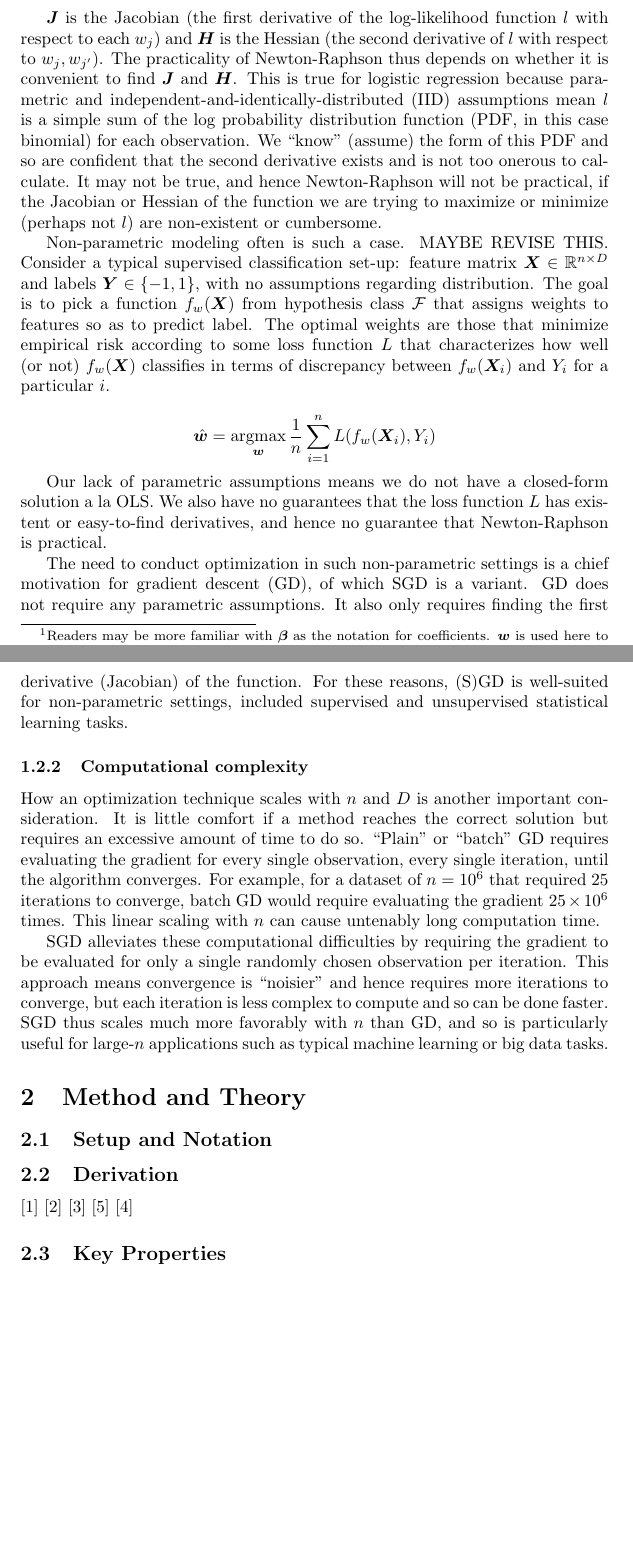
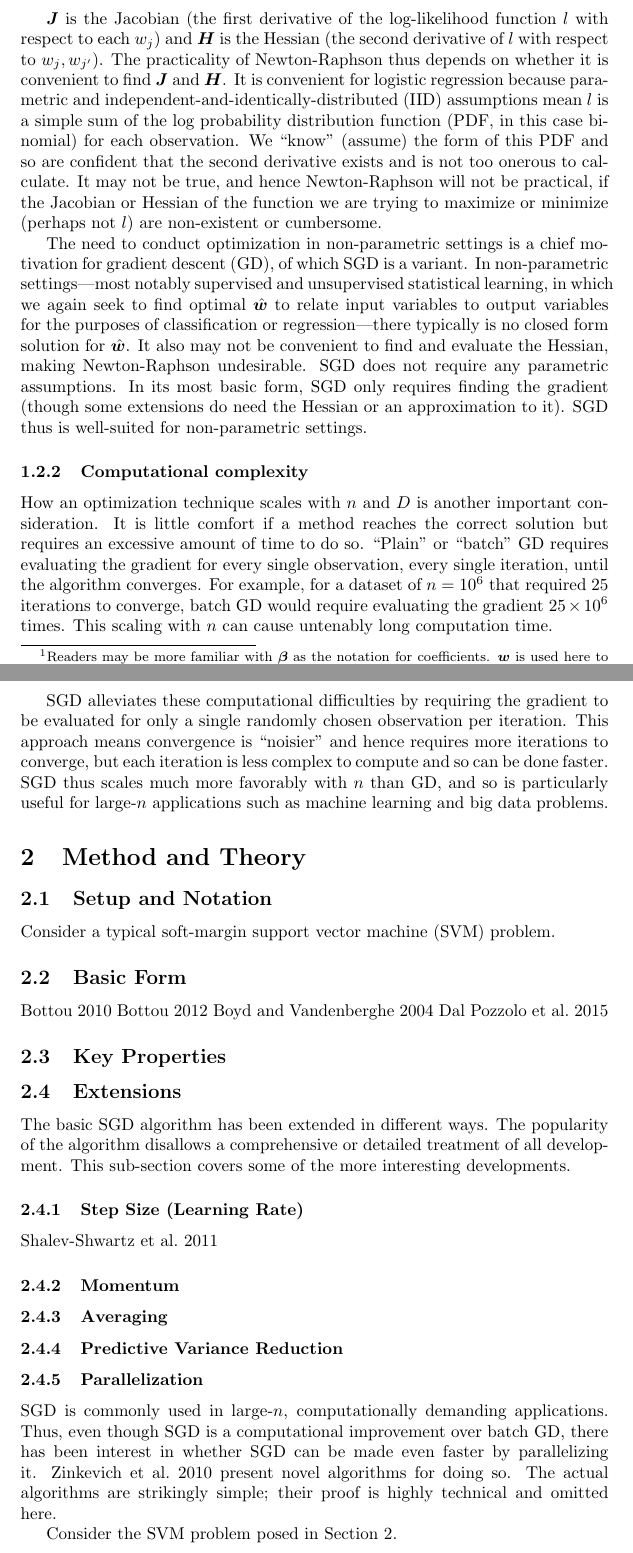
Before and after one commit to tjwspring18/stat672new, a LaTeX document (paper/paper.tex): two parts of pages 2 and 3 of 4, joined at a grey line, cut so that both start at the same text, the shorter picture padded with empty space. Compiled offline with pdfLaTeX.

Commit message:
worked on paper

```diff
--- a/paper/paper.tex
+++ b/paper/paper.tex
@@ -6,7 +6,7 @@
 
 \DeclareMathOperator*{\argmax}{argmax}
 
-\usepackage{biblatex}
+\usepackage[citestyle=authoryear]{biblatex}
 \addbibresource{paper.bib}
 
 \author{Tom Wallace}
@@ -82,7 +82,7 @@ $\bm{J}$ is the Jacobian (the
 first derivative of the log-likelihood function $l$ with respect to each $w_j$)
 and $\bm{H}$ is the Hessian (the second derivative of $l$ with respect to $w_j,
 w_{j'}$). The practicality of Newton-Raphson thus depends on whether it is convenient to
-find $\bm{J}$ and $\bm{H}$. This is true for logistic regression
+find $\bm{J}$ and $\bm{H}$. It is convenient for logistic regression
 because parametric and independent-and-identically-distributed (IID) assumptions
 mean $l$ is a simple sum of the log probability distribution
 function (PDF, in this case binomial) for each observation. We ``know'' (assume)
@@ -91,29 +91,18 @@ confident that the second derivative exists and is not too onerous to calculate.
 Newton-Raphson will not be practical, if the Jacobian or Hessian of the function we are trying to
 maximize or minimize (perhaps not $l$) are non-existent or cumbersome.
 
-Non-parametric modeling often is such a case. MAYBE REVISE THIS. Consider a typical supervised
-classification set-up: feature matrix $\bm{X} \in \mathbb{R}^{n \times D}$ and
-labels $\bm{Y} \in \{-1, 1\}$, with no assumptions regarding distribution. The goal is to pick a function
-$f_w(\bm{X})$ from hypothesis class $\mathcal{F}$ that assigns weights to
-features so as to predict label. The optimal weights are those that minimize empirical risk
-according to some loss function $L$ that characterizes how well (or not)
-$f_w(\bm{X})$ classifies in terms of discrepancy between $f_w(\bm{X}_i)$ and
-$Y_i$ for a particular $i$.
 
-$$
-\hat{\bm{w}} = \argmax_{\bm{w}} \frac{1}{n} \sum_{i=1}^n L(f_w(\bm{X}_i), Y_i)
-$$
-
-Our lack of parametric assumptions means we do not have a closed-form solution a
-la OLS. We also have no guarantees that the loss function $L$ has existent or easy-to-find derivatives,
-and hence no guarantee that Newton-Raphson is practical.
-
-The need to conduct optimization in such non-parametric settings is a chief
-motivation for gradient descent (GD), of which SGD is a variant. GD
-does not require any parametric assumptions. It also only requires finding the
-first derivative (Jacobian) of the function. For these reasons, (S)GD is
- well-suited for non-parametric settings, included supervised and
-unsupervised statistical learning tasks.
+The need to conduct optimization in non-parametric settings is a chief
+motivation for gradient descent (GD), of which SGD is a variant. In
+non-parametric settings---most notably supervised and unsupervised statistical
+learning, in which we again seek to find optimal $\hat{\bm{w}}$ to relate input
+variables to output variables for the purposes of classification or regression---there
+typically is no closed form solution for $\hat{\bm{w}}$. It
+also may not be convenient to find and evaluate the Hessian, making
+Newton-Raphson undesirable. SGD does not require any parametric assumptions.
+In its most basic form, SGD only requires finding the gradient (though some extensions
+do need the Hessian or an approximation to it).
+SGD thus is well-suited for non-parametric settings.
 
 \subsubsection{Computational complexity}
 
@@ -123,7 +112,7 @@ requires an excessive amount of time to do so. ``Plain'' or
 ``batch'' GD requires evaluating the gradient for every single observation,
 every single iteration, until the algorithm converges. For example, for a
 dataset of $n=10^6$ that required 25 iterations to converge, batch GD would require
-evaluating the gradient $25 \times 10^6$ times. This linear scaling with
+evaluating the gradient $25 \times 10^6$ times. This scaling with
 $n$ can cause untenably long computation time.
 
 SGD alleviates these computational difficulties by requiring the gradient to be
@@ -131,22 +120,51 @@ evaluated for only a single randomly chosen observation per iteration. This
 approach means convergence is ``noisier'' and hence requires more iterations to
 converge, but each iteration is less complex to compute and so can be done
 faster. SGD thus scales much more favorably with $n$ than GD, and so is
-particularly useful for large-$n$ applications such as typical machine learning
-or big data tasks.
-
+particularly useful for large-$n$ applications such as machine learning
+and big data problems.
 
 \section{Method and Theory}
 
 \subsection{Setup and Notation}
 
-\subsection{Derivation}
+Consider a typical soft-margin support vector machine (SVM) problem.
+
+\subsection{Basic Form}
 
 \cite{bottou2010large}
 \cite{bottou2012stochastic}
 \cite{boyd2004convex}
-\cite{zinkevich2010parallelized}
 \cite{dal2015calibrating}
+
 \subsection{Key Properties}
+
+\subsection{Extensions}
+
+The basic SGD algorithm has been extended in different ways. The popularity of
+the algorithm disallows a comprehensive or detailed treatment of all
+development. This sub-section covers some of the more interesting developments.
+
+\subsubsection{Step Size (Learning Rate)}
+
+\cite{shalev2011pegasos}
+
+\subsubsection{Momentum}
+
+\subsubsection{Averaging}
+
+\subsubsection{Predictive Variance Reduction}
+
+\subsubsection{Parallelization}
+
+SGD is commonly used in large-$n$, computationally demanding applications. Thus,
+even though SGD is a computational improvement over batch GD, there has been
+interest in whether SGD can be made even faster by parallelizing it.
+\cite{zinkevich2010parallelized} present novel algorithms for doing so. The
+actual algorithms are strikingly simple; their proof is highly technical and
+omitted here.
+
+Consider the SVM problem posed in Section 2.
+
 
 \section{Applications}
 
```
Also changed, not shown: paper/paper.bib (+11 -0 lines), paper/paper.bbl, paper/paper.pdf, paper/paper.tex (10 more changed lines), 7 other files.
